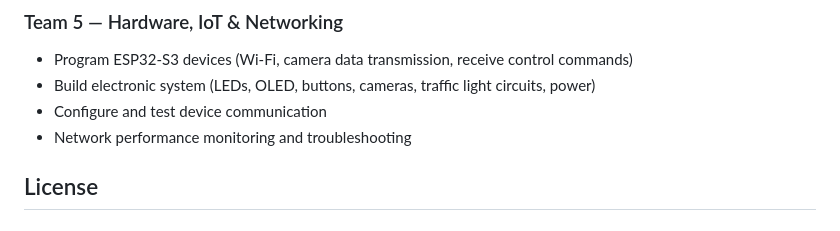
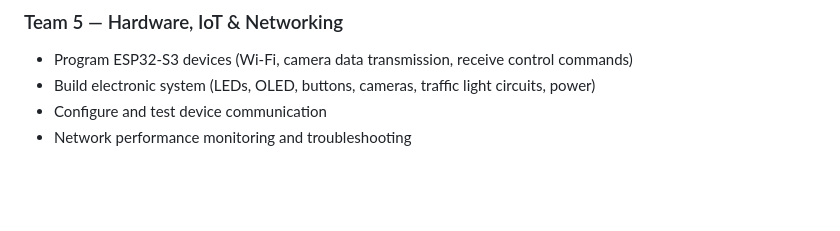
Before and after one commit to Ahmed-Yehia998/SMART-TRAFFIC-CONTROL-AND-SURVEILLANCE-SYSTEM, a Markdown page: README.md, the part around the change. Rendered like a GitHub page; blank space fills up the shorter version.

Commit message:
Update README.md
Removed the License section from the README.

```diff
--- a/README.md
+++ b/README.md
@@ -161,5 +161,3 @@ Web Monitoring Dashboard
 - Build electronic system (LEDs, OLED, buttons, cameras, traffic light circuits, power)
 - Configure and test device communication
 - Network performance monitoring and troubleshooting
-
-## License
```
